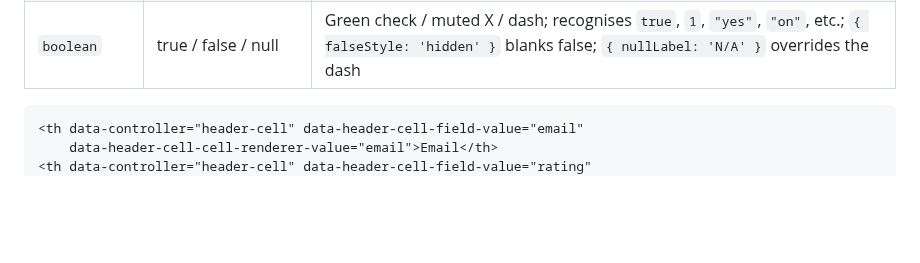
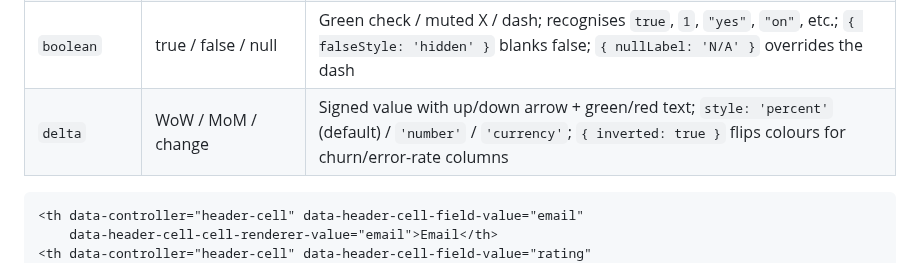
Before and after one commit to schappim/stimulus_grid, a Markdown page: README.md, the part around the change. GitHub-like rendering; blank space fills up the shorter version.

````diff
--- a/README.md
+++ b/README.md
@@ -261,6 +261,7 @@ without conflict.
 | `compact-number` | big numbers | `1.2K` / `3.4M` / `1.2B` (or `1.2 million` with `compactDisplay: 'long'`) |
 | `file-size` | byte counts | Bytes → `KiB` / `MiB` / `GiB` (binary by default); pass `{ binary: false }` for `KB` / `MB` / `GB` |
 | `boolean` | true / false / null | Green check / muted X / dash; recognises `true`, `1`, `"yes"`, `"on"`, etc.; `{ falseStyle: 'hidden' }` blanks false; `{ nullLabel: 'N/A' }` overrides the dash |
+| `delta` | WoW / MoM / change | Signed value with up/down arrow + green/red text; `style: 'percent'` (default) / `'number'` / `'currency'`; `{ inverted: true }` flips colours for churn/error-rate columns |
 
 ```html
 <th data-controller="header-cell" data-header-cell-field-value="email"
````
Also changed, not shown: skills/stimulus-grid-js/SKILL.md (+1 -0 lines), docs/images/grid-delta-renderer.png (added), 9 other files.
